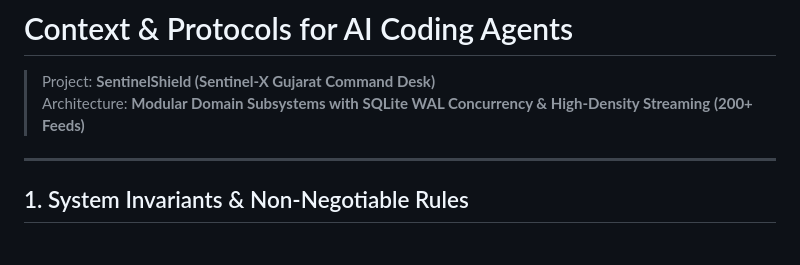
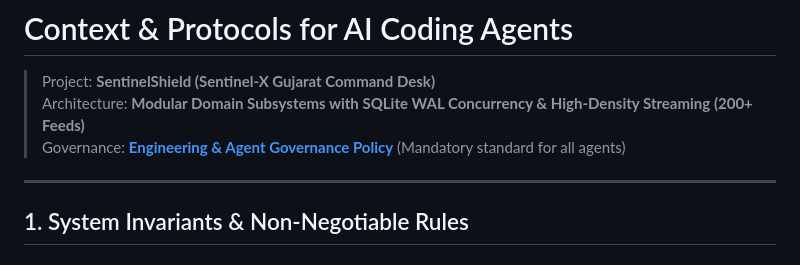
Before and after one commit to pishundhameliya/SentinelShield, a Markdown page: AGENTS.md, the part around the change. Rendered like a GitHub page.

```diff
--- a/AGENTS.md
+++ b/AGENTS.md
@@ -22,6 +22,7 @@ This project is connected to the **costwise** MCP server. Its tools keep the ses
 
 > Project: **SentinelShield (Sentinel-X Gujarat Command Desk)**
 > Architecture: **Modular Domain Subsystems with SQLite WAL Concurrency & High-Density Streaming (200+ Feeds)**
+> Governance: **[Engineering & Agent Governance Policy](docs/ENGINEERING_POLICY.md)** (Mandatory standard for all agents)
 
 ---
 
```
Also changed, not shown: docs/ENGINEERING_POLICY.md (added, +148 -0 lines).
